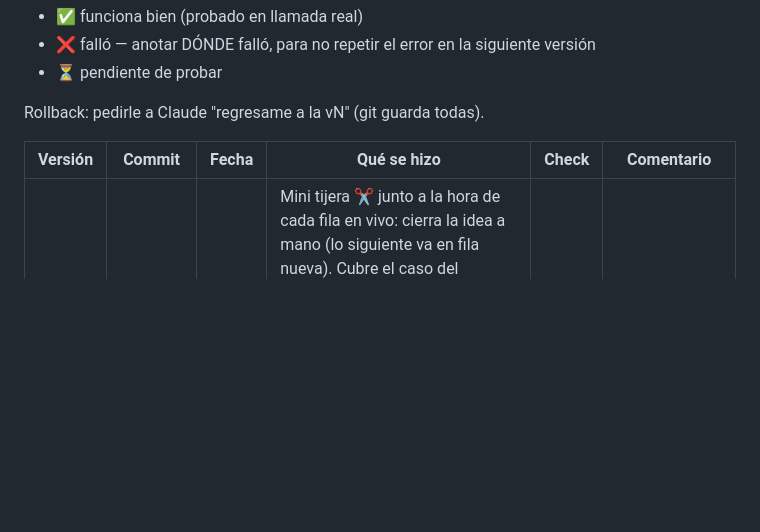
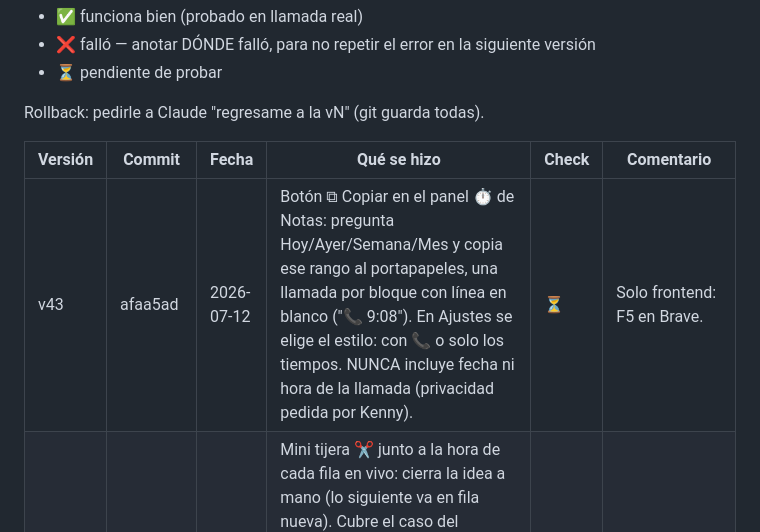
Before and after one commit to Elkenniss/interprete, a Markdown page: VERSIONES.md, the part around the change. Drawn GitHub-style; blank space fills up the shorter version.

Commit message:
Bitácora: v43
Co-Authored-By: Claude Fable 5 <noreply@anthropic.com>

```diff
--- a/VERSIONES.md
+++ b/VERSIONES.md
@@ -9,6 +9,7 @@ Rollback: pedirle a Claude "regresame a la vN" (git guarda todas).
 
 | Versión | Commit | Fecha | Qué se hizo | Check | Comentario |
 |---------|---------|-------|-------------|-------|------------|
+| v43 | afaa5ad | 2026-07-12 | Botón ⧉ Copiar en el panel ⏱ de Notas: pregunta Hoy/Ayer/Semana/Mes y copia ese rango al portapapeles, una llamada por bloque con línea en blanco ("📞 9:08"). En Ajustes se elige el estilo: con 📞 o solo los tiempos. NUNCA incluye fecha ni hora de la llamada (privacidad pedida por Kenny). | ⏳ | Solo frontend: F5 en Brave. |
 | v42 | b6a9d48 | 2026-07-12 | Mini tijera ✂ junto a la hora de cada fila en vivo: cierra la idea a mano (lo siguiente va en fila nueva). Cubre el caso del historial de hoy: un "Okay" o un nombre suelto ("Bruno") se detecta con el idioma equivocado y el corte automático por cambio de idioma no dispara, uniendo dos preguntas distintas. La regla "el otro idioma interrumpe la idea" ya existía desde v40. | ⏳ | F5 en Brave; servidor reiniciado por Claude y verificado e2e. |
 | v41 | 6818f1d | 2026-07-12 | Panel ⏱ de Notas con totales: HOY (con nº de llamadas), semana (desde el lunes), mes calendario y últimos 10 días previos. Los tiempos "m:s" se leen como los anota Kenny: 14:3 = 14 min 3 seg (antes se interpretaba h:mm). También valen "2h", "1h 20min", "23 min" o un número pelado (= minutos). | ⏳ | Solo frontend: F5 en Brave. |
 | v40 | 494a0f9 | 2026-07-11 | Conexión de ideas (regla de Kenny): fragmentos seguidos del mismo idioma se unen en la misma fila y se re-traducen completos (conectados); el otro idioma, 45s de pausa o hilo >600 chars cierran la idea (hilo largo sigue conectado vía `context` de DeepL, no facturado). Verificado e2e con audio Piper. | ⏳ | Recargar Brave (F5): el frontend cambió. |
```
